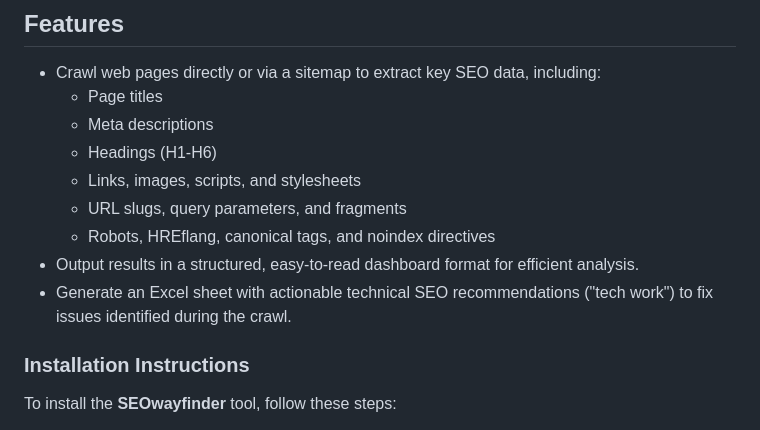
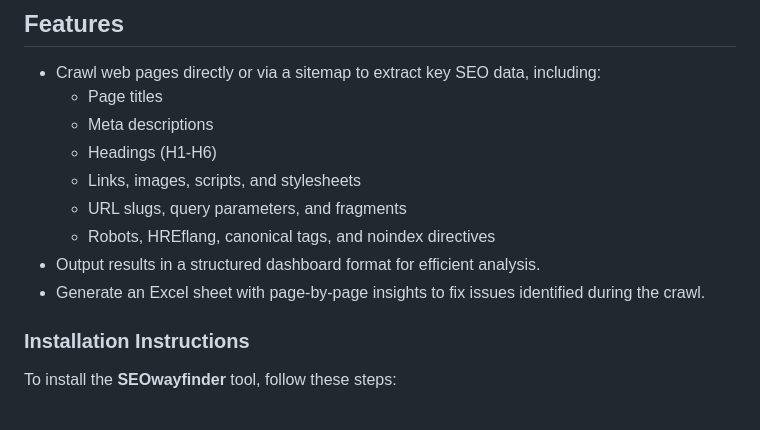
Before and after one commit to Applehand/SEOwayfinder, a Markdown page: README.md, the part around the change. Drawn GitHub-style.

```diff
--- a/README.md
+++ b/README.md
@@ -17,8 +17,8 @@
   - Links, images, scripts, and stylesheets
   - URL slugs, query parameters, and fragments
   - Robots, HREflang, canonical tags, and noindex directives
-- Output results in a structured, easy-to-read dashboard format for efficient analysis.
-- Generate an Excel sheet with actionable technical SEO recommendations ("tech work") to fix issues identified during the crawl.
+- Output results in a structured dashboard format for efficient analysis.
+- Generate an Excel sheet with page-by-page insights to fix issues identified during the crawl.
 
 
 ### Installation Instructions
```
